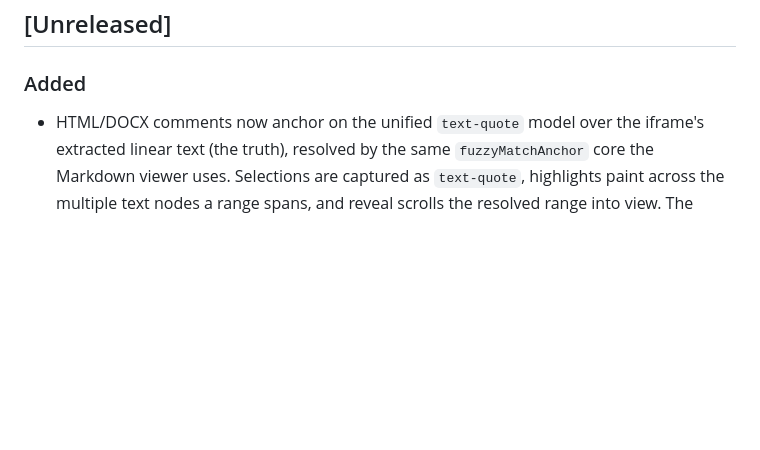
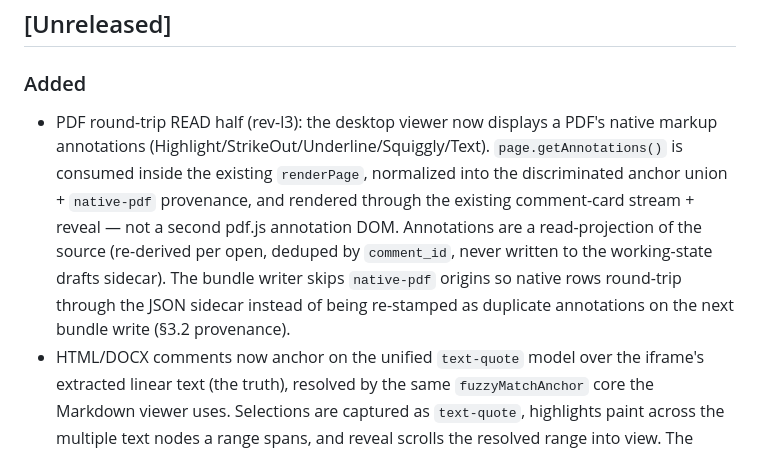
Before and after one commit to AJBcoding/review-pdf-to-latex, a Markdown page: CHANGELOG.md, the part around the change. GitHub-like rendering; blank space fills up the shorter version.

Commit message:
feat: PDF round-trip READ half — display native annotations in the viewer (rev-l3)
Consume page.getAnnotations() inside the existing PdfViewer.renderPage,
normalize each native markup annotation (Highlight/StrikeOut/Underline/
Squiggly/Text) into the discriminated anchor union + native-pdf provenance,
and surface them through the existing comment-card stream + reveal — not a
second pdf.js annotation DOM.

- renderer/pdf-annotations.ts: pure normalizer (Rect→region, QuadPoints→quads
  in Acrobat order, /T author, /C color→#rrggbb, dates, read-time handle).
  Side-effect-free so it unit-tests under node (14 tests).
- pdf-viewer.ts: onNativeAnnotations callback fired per render; stale-page
  guard; getAnnotations failure can't break rendering.
- index.ts: host folds annots into the stream as native-pdf cards, deduped by
  native.comment_id (PDF.js ref ids are deterministic, so dedupe holds across
  reloads). Read-projection only — never frozen into the working-state drafts
  sidecar (re-derived each open); still rides along in explicit bundle/submit.
- main/bundle.ts: §3.2 origin provenance — only app-draft comments are emitted
  as NEW /Highlight annotations; native-pdf rows round-trip through the JSON
  sidecar instead of being re-stamped (prevents duplication on next bundle
  write). All origins remain in the sidecar comments (+2 tests).

Co-Authored-By: Claude Opus 4.8 (1M context) <noreply@anthropic.com>

```diff
--- a/CHANGELOG.md
+++ b/CHANGELOG.md
@@ -8,6 +8,7 @@ and this project adheres to [Semantic Versioning](https://semver.org/spec/v2.0.0
 ## [Unreleased]
 
 ### Added
+- PDF round-trip READ half (rev-l3): the desktop viewer now displays a PDF's native markup annotations (Highlight/StrikeOut/Underline/Squiggly/Text). `page.getAnnotations()` is consumed inside the existing `renderPage`, normalized into the discriminated anchor union + `native-pdf` provenance, and rendered through the existing comment-card stream + reveal — not a second pdf.js annotation DOM. Annotations are a read-projection of the source (re-derived per open, deduped by `comment_id`, never written to the working-state drafts sidecar). The bundle writer skips `native-pdf` origins so native rows round-trip through the JSON sidecar instead of being re-stamped as duplicate annotations on the next bundle write (§3.2 provenance).
 - HTML/DOCX comments now anchor on the unified `text-quote` model over the iframe's extracted linear text (the truth), resolved by the same `fuzzyMatchAnchor` core the Markdown viewer uses. Selections are captured as `text-quote`, highlights paint across the multiple text nodes a range spans, and reveal scrolls the resolved range into view. The legacy `html-selector-hint` kind is kept as a locality hint so migrated v1 comments keep displaying (spec §5.5, rev-l6).
 - Engine scaffolding (`src/review_pdf_to_latex/`) with the 13-subcommand `review-pdf` CLI.
 - `extract` subcommand: pdfannots + rapidfuzz fuzzy mapping + pdftoppm page rendering.
```
